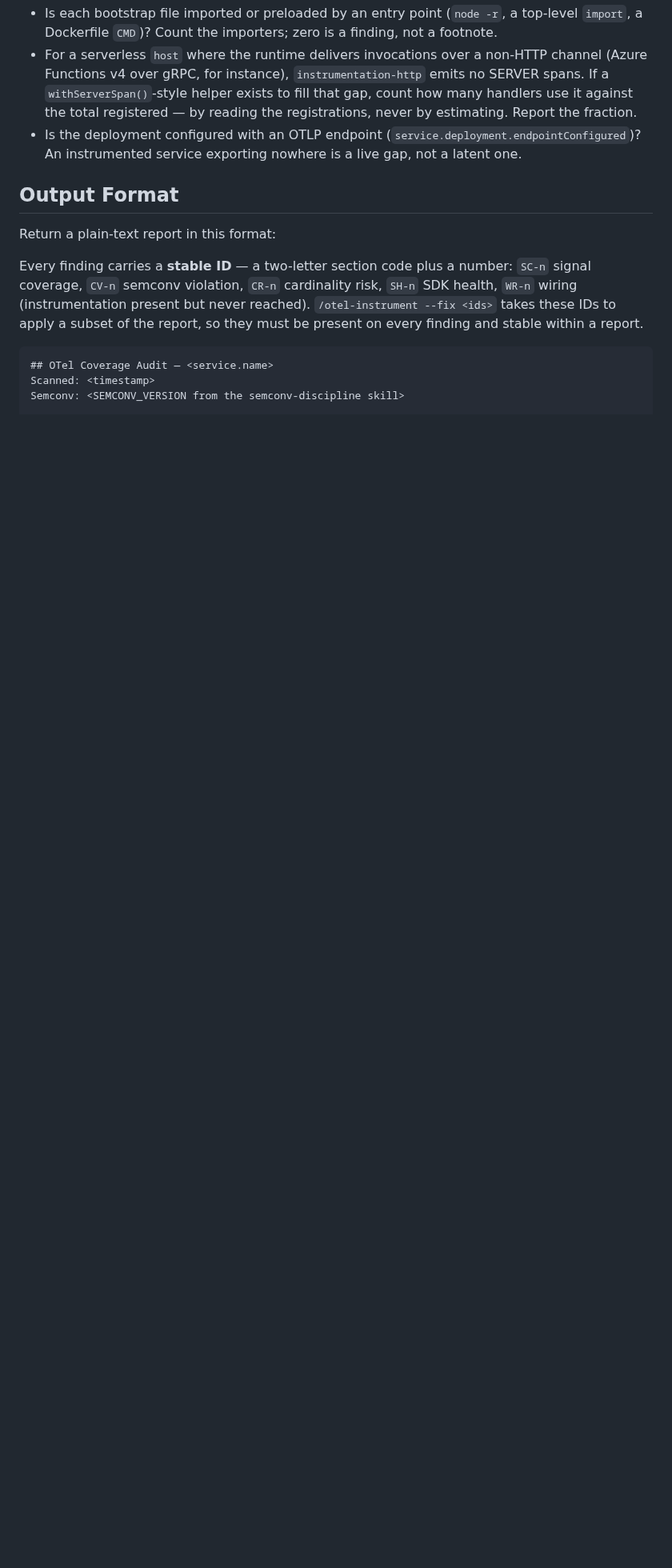
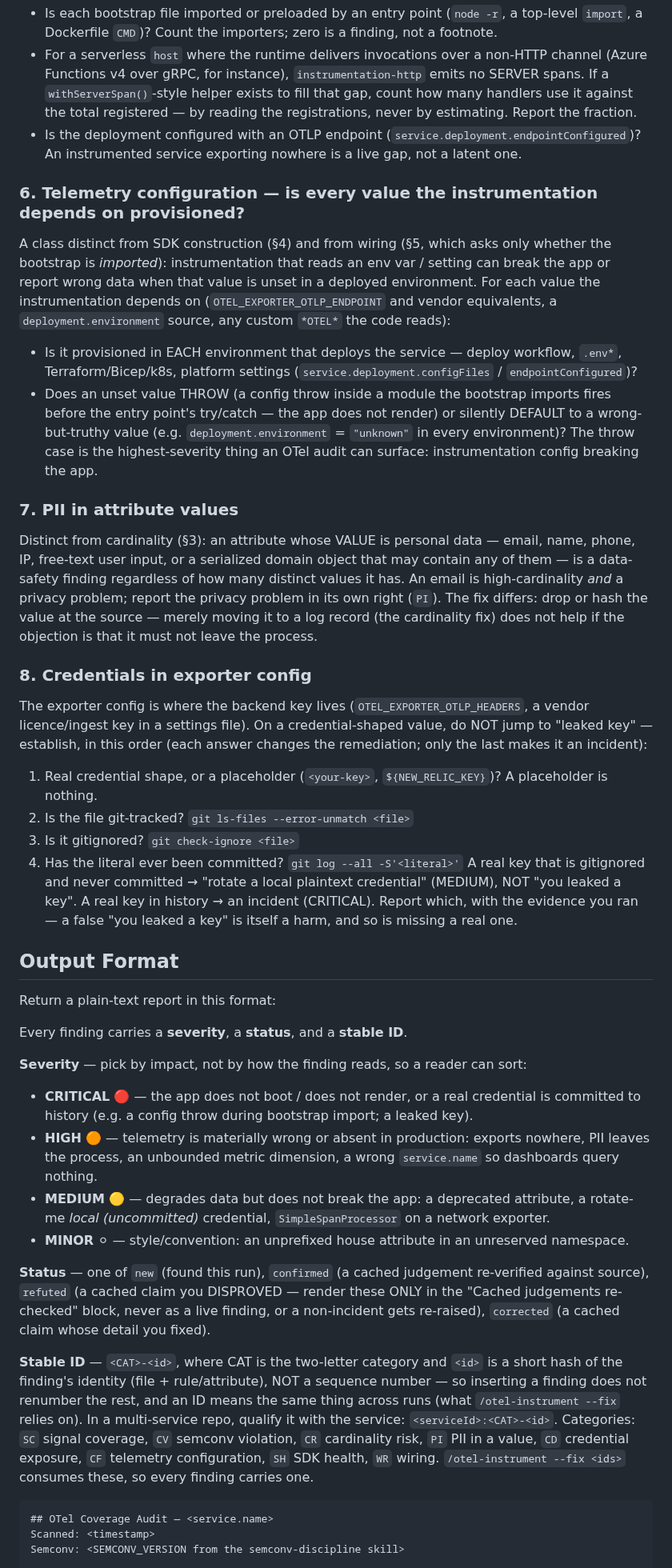
Before and after one commit to radra23/otel-as-code-plugin, a Markdown page: agents/brownfield-auditor.md, the part around one of its changes. Shown at 80% size. GitHub-like rendering; blank space fills up the shorter version.

````diff
--- a/agents/brownfield-auditor.md
+++ b/agents/brownfield-auditor.md
@@ -120,15 +120,67 @@ all, and reads as "instrumented" in every other dimension. Check reachability ex
 - Is the deployment configured with an OTLP endpoint (`service.deployment.endpointConfigured`)?
   An instrumented service exporting nowhere is a live gap, not a latent one.
 
+### 6. Telemetry configuration — is every value the instrumentation depends on provisioned?
+A class distinct from SDK construction (§4) and from wiring (§5, which asks only whether the
+bootstrap is *imported*): instrumentation that reads an env var / setting can break the app or
+report wrong data when that value is unset in a deployed environment. For each value the
+instrumentation depends on (`OTEL_EXPORTER_OTLP_ENDPOINT` and vendor equivalents, a
+`deployment.environment` source, any custom `*OTEL*` the code reads):
+- Is it provisioned in EACH environment that deploys the service — deploy workflow, `.env*`,
+  Terraform/Bicep/k8s, platform settings (`service.deployment.configFiles` / `endpointConfigured`)?
+- Does an unset value THROW (a config throw inside a module the bootstrap imports fires before the
+  entry point's try/catch — the app does not render) or silently DEFAULT to a wrong-but-truthy
+  value (e.g. `deployment.environment` = `"unknown"` in every environment)? The throw case is the
+  highest-severity thing an OTel audit can surface: instrumentation config breaking the app.
+
+### 7. PII in attribute values
+Distinct from cardinality (§3): an attribute whose VALUE is personal data — email, name, phone,
+IP, free-text user input, or a serialized domain object that may contain any of them — is a
+data-safety finding regardless of how many distinct values it has. An email is high-cardinality
+*and* a privacy problem; report the privacy problem in its own right (`PI`). The fix differs: drop
+or hash the value at the source — merely moving it to a log record (the cardinality fix) does not
+help if the objection is that it must not leave the process.
+
+### 8. Credentials in exporter config
+The exporter config is where the backend key lives (`OTEL_EXPORTER_OTLP_HEADERS`, a vendor
+licence/ingest key in a settings file). On a credential-shaped value, do NOT jump to "leaked key" —
+establish, in this order (each answer changes the remediation; only the last makes it an incident):
+1. Real credential shape, or a placeholder (`<your-key>`, `${NEW_RELIC_KEY}`)? A placeholder is nothing.
+2. Is the file git-tracked? `git ls-files --error-unmatch <file>`
+3. Is it gitignored? `git check-ignore <file>`
+4. Has the literal ever been committed? `git log --all -S'<literal>'`
+A real key that is gitignored and never committed → "rotate a local plaintext credential" (MEDIUM),
+NOT "you leaked a key". A real key in history → an incident (CRITICAL). Report which, with the
+evidence you ran — a false "you leaked a key" is itself a harm, and so is missing a real one.
+
 ## Output Format
 
 Return a plain-text report in this format:
 
-Every finding carries a **stable ID** — a two-letter section code plus a number:
-`SC-n` signal coverage, `CV-n` semconv violation, `CR-n` cardinality risk, `SH-n` SDK health,
-`WR-n` wiring (instrumentation present but never reached). `/otel-instrument --fix <ids>` takes
-these IDs to apply a subset of the report, so they must be present on every finding and stable
-within a report.
+Every finding carries a **severity**, a **status**, and a **stable ID**.
+
+**Severity** — pick by impact, not by how the finding reads, so a reader can sort:
+- **CRITICAL** 🔴 — the app does not boot / does not render, or a real credential is committed to
+  history (e.g. a config throw during bootstrap import; a leaked key).
+- **HIGH** 🟠 — telemetry is materially wrong or absent in production: exports nowhere, PII leaves
+  the process, an unbounded metric dimension, a wrong `service.name` so dashboards query nothing.
+- **MEDIUM** 🟡 — degrades data but does not break the app: a deprecated attribute, a rotate-me
+  *local (uncommitted)* credential, `SimpleSpanProcessor` on a network exporter.
+- **MINOR** ⚪ — style/convention: an unprefixed house attribute in an unreserved namespace.
+
+**Status** — one of `new` (found this run), `confirmed` (a cached judgement re-verified against
+source), `refuted` (a cached claim you DISPROVED — render these ONLY in the "Cached judgements
+re-checked" block, never as a live finding, or a non-incident gets re-raised), `corrected` (a
+cached claim whose detail you fixed).
+
+**Stable ID** — `<CAT>-<id>`, where CAT is the two-letter category and `<id>` is a short hash of
+the finding's identity (file + rule/attribute), NOT a sequence number — so inserting a finding
+does not renumber the rest, and an ID means the same thing across runs (what
+`/otel-instrument --fix` relies on). In a multi-service repo, qualify it with the service:
+`<serviceId>:<CAT>-<id>`. Categories: `SC` signal coverage, `CV` semconv violation, `CR`
+cardinality risk, `PI` PII in a value, `CD` credential exposure, `CF` telemetry configuration,
+`SH` SDK health, `WR` wiring. `/otel-instrument --fix <ids>` consumes these, so every finding
+carries one.
 
 ```
 ## OTel Coverage Audit — <service.name>
````
Also changed, not shown: other parts of agents/brownfield-auditor.md (+31 -9 lines), commands/otel-instrument.md (+4 -1 lines).
